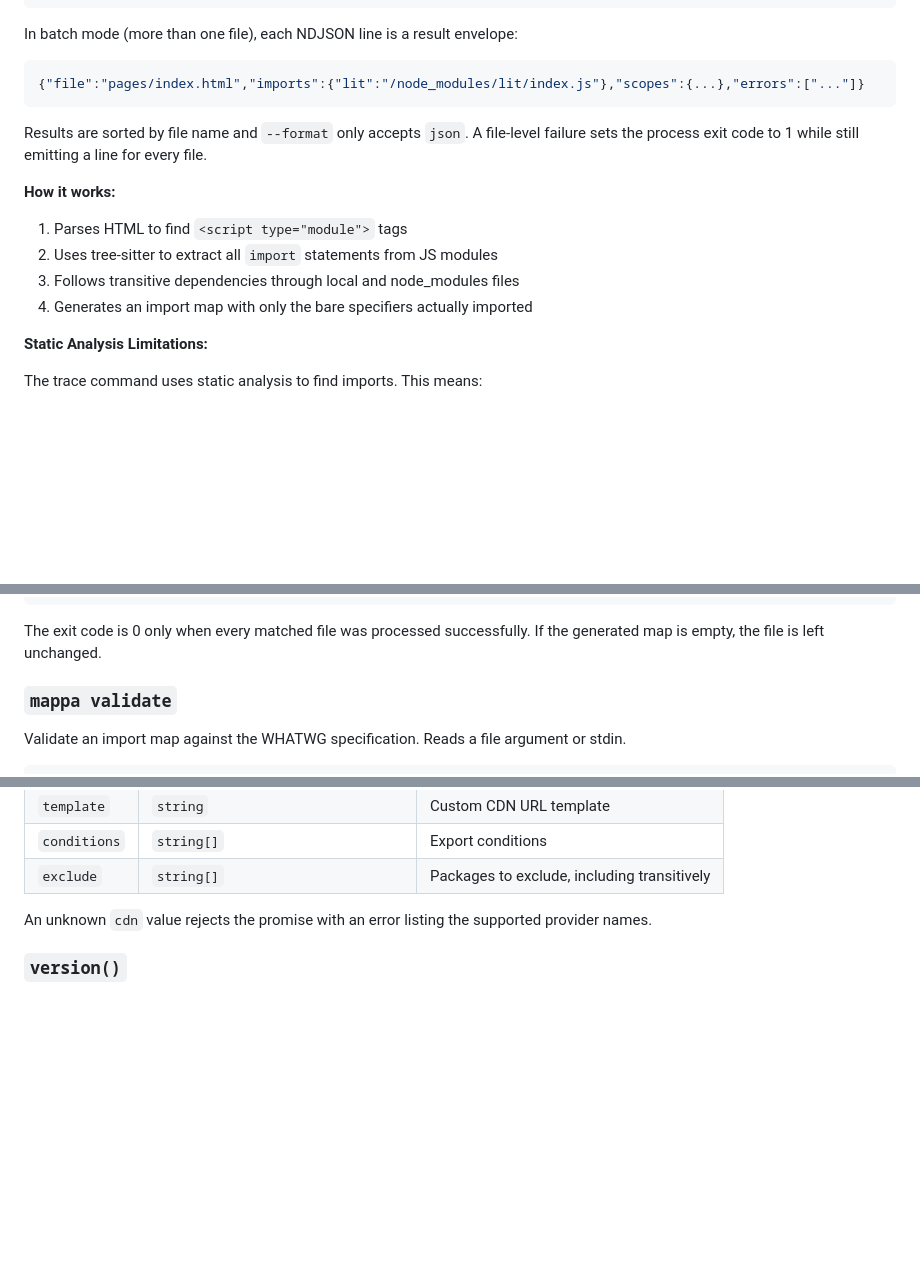
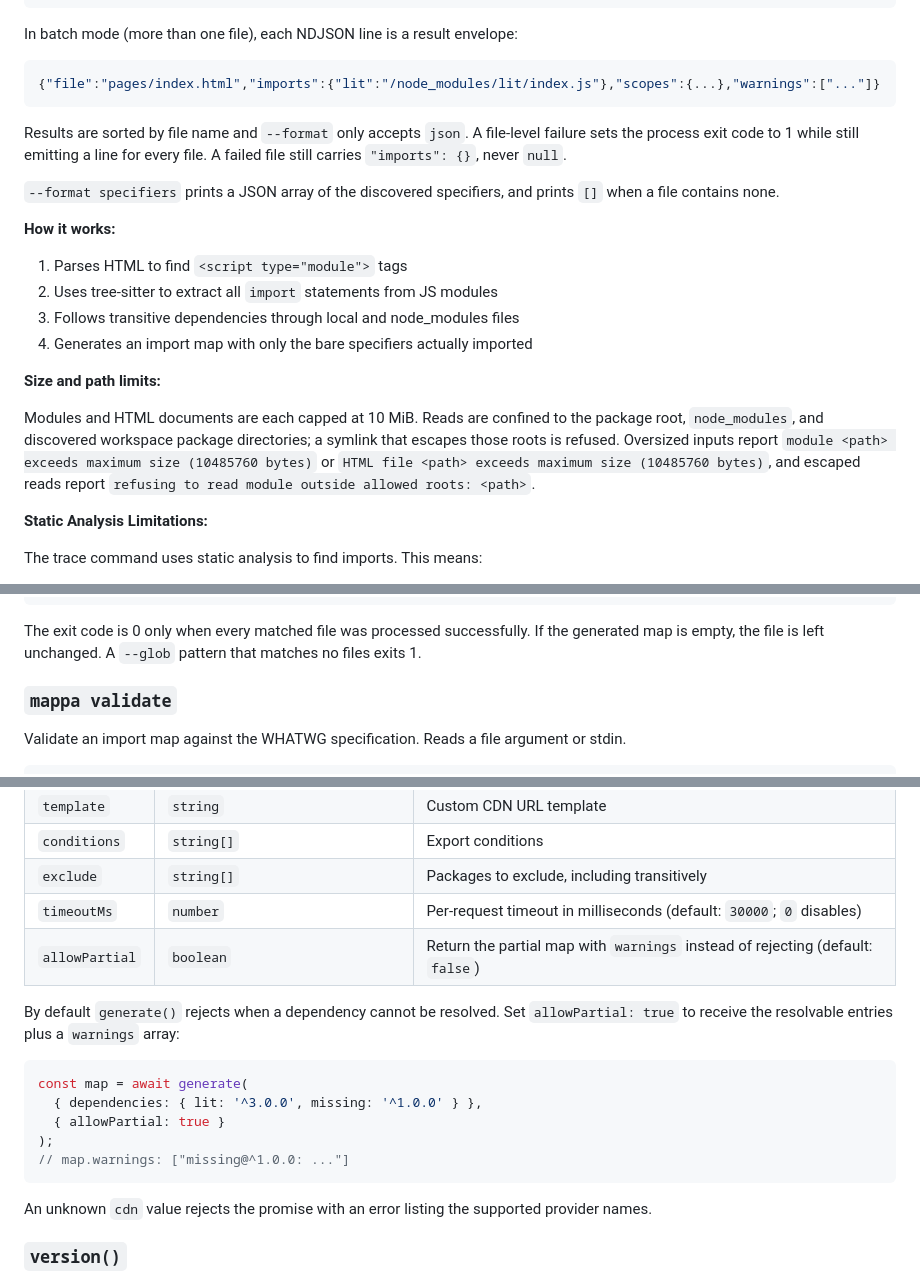
Before and after one commit to bennypowers/mappa, a Markdown page: README.md, 3 parts joined by grey strips. GitHub-like rendering; blank space fills up the shorter version.

Commit message:
docs: document JS options, trace limits, and JSON output shapes
Add timeoutMs and allowPartial to the generate() options table, note the
rejection on unresolved dependencies and the warnings array, document
the trace size caps and allowed roots, the empty-glob exit for inject,
and the empty-container shapes in batch and specifiers output.

Assisted-By: DeepSeek-V4.1-Flash-1017

````diff
--- a/README.md
+++ b/README.md
@@ -149,12 +149,15 @@ mappa trace index.html --format specifiers
 In batch mode (more than one file), each NDJSON line is a result envelope:
 
 ```json
-{"file":"pages/index.html","imports":{"lit":"/node_modules/lit/index.js"},"scopes":{...},"errors":["..."]}
+{"file":"pages/index.html","imports":{"lit":"/node_modules/lit/index.js"},"scopes":{...},"warnings":["..."]}
 ```
 
 Results are sorted by file name and `--format` only accepts `json`. A file-level
 failure sets the process exit code to 1 while still emitting a line for every
-file.
+file. A failed file still carries `"imports": {}`, never `null`.
+
+`--format specifiers` prints a JSON array of the discovered specifiers, and
+prints `[]` when a file contains none.
 
 **How it works:**
 
@@ -162,6 +165,15 @@ file.
 2. Uses tree-sitter to extract all `import` statements from JS modules
 3. Follows transitive dependencies through local and node_modules files
 4. Generates an import map with only the bare specifiers actually imported
+
+**Size and path limits:**
+
+Modules and HTML documents are each capped at 10 MiB. Reads are confined to
+the package root, `node_modules`, and discovered workspace package
+directories; a symlink that escapes those roots is refused. Oversized inputs
+report `module <path> exceeds maximum size (10485760 bytes)` or
+`HTML file <path> exceeds maximum size (10485760 bytes)`, and escaped reads
+report `refusing to read module outside allowed roots: <path>`.
 
 **Static Analysis Limitations:**
 
@@ -199,7 +211,8 @@ Flags:
 ```
 
 The exit code is 0 only when every matched file was processed successfully.
-If the generated map is empty, the file is left unchanged.
+If the generated map is empty, the file is left unchanged. A `--glob` pattern
+that matches no files exits 1.
 
 ### `mappa validate`
 
@@ -339,6 +352,19 @@ const importMap = await generate(
 | `template` | `string` | Custom CDN URL template |
 | `conditions` | `string[]` | Export conditions |
 | `exclude` | `string[]` | Packages to exclude, including transitively |
+| `timeoutMs` | `number` | Per-request timeout in milliseconds (default: `30000`; `0` disables) |
+| `allowPartial` | `boolean` | Return the partial map with `warnings` instead of rejecting (default: `false`) |
+
+By default `generate()` rejects when a dependency cannot be resolved. Set
+`allowPartial: true` to receive the resolvable entries plus a `warnings` array:
+
+```typescript
+const map = await generate(
+  { dependencies: { lit: '^3.0.0', missing: '^1.0.0' } },
+  { allowPartial: true }
+);
+// map.warnings: ["missing@^1.0.0: ..."]
+```
 
 An unknown `cdn` value rejects the promise with an error listing the supported
 provider names.
````
